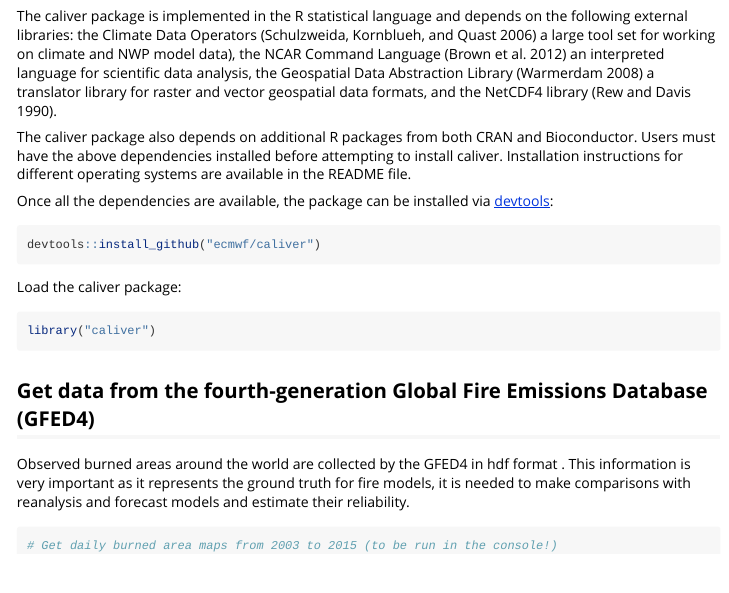
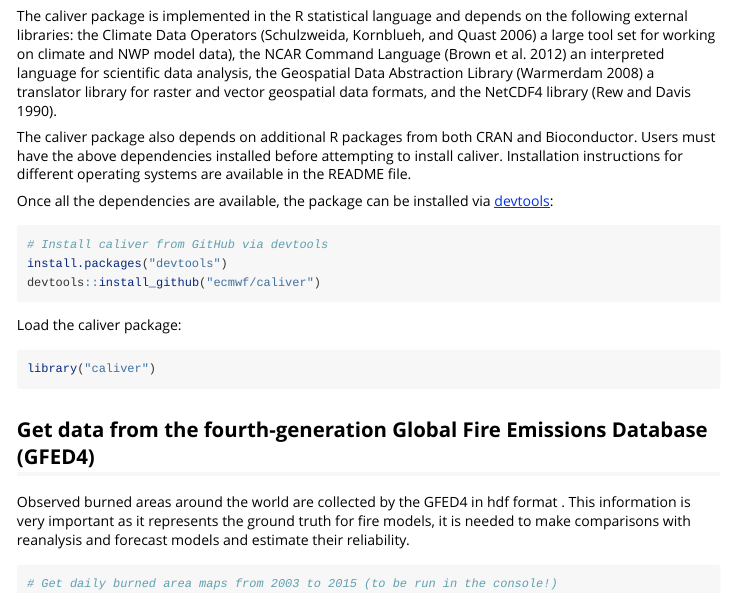
Before and after one commit to ecmwf/caliver, an R Markdown document (vignettes/caliver_intro-vignette.Rmd): the page in a window 1100 px wide, from 400 px down. Rendered offline with R 4.5, knitr and Pandoc, with nearby package versions; some code elsewhere in the file could not run offline; long lines of code are wrapped.

Commit message:
fixed installation using devtools

````diff
--- a/vignettes/caliver_intro-vignette.Rmd
+++ b/vignettes/caliver_intro-vignette.Rmd
@@ -25,6 +25,8 @@ The caliver package also depends on additional R packages from both CRAN and Bio
 Once all the dependencies are available, the package can be installed via [devtools](https://github.com/hadley/devtools):
 
 ```{r}
+# Install caliver from GitHub via devtools
+install.packages("devtools")
 devtools::install_github("ecmwf/caliver")
 ```
 
````
